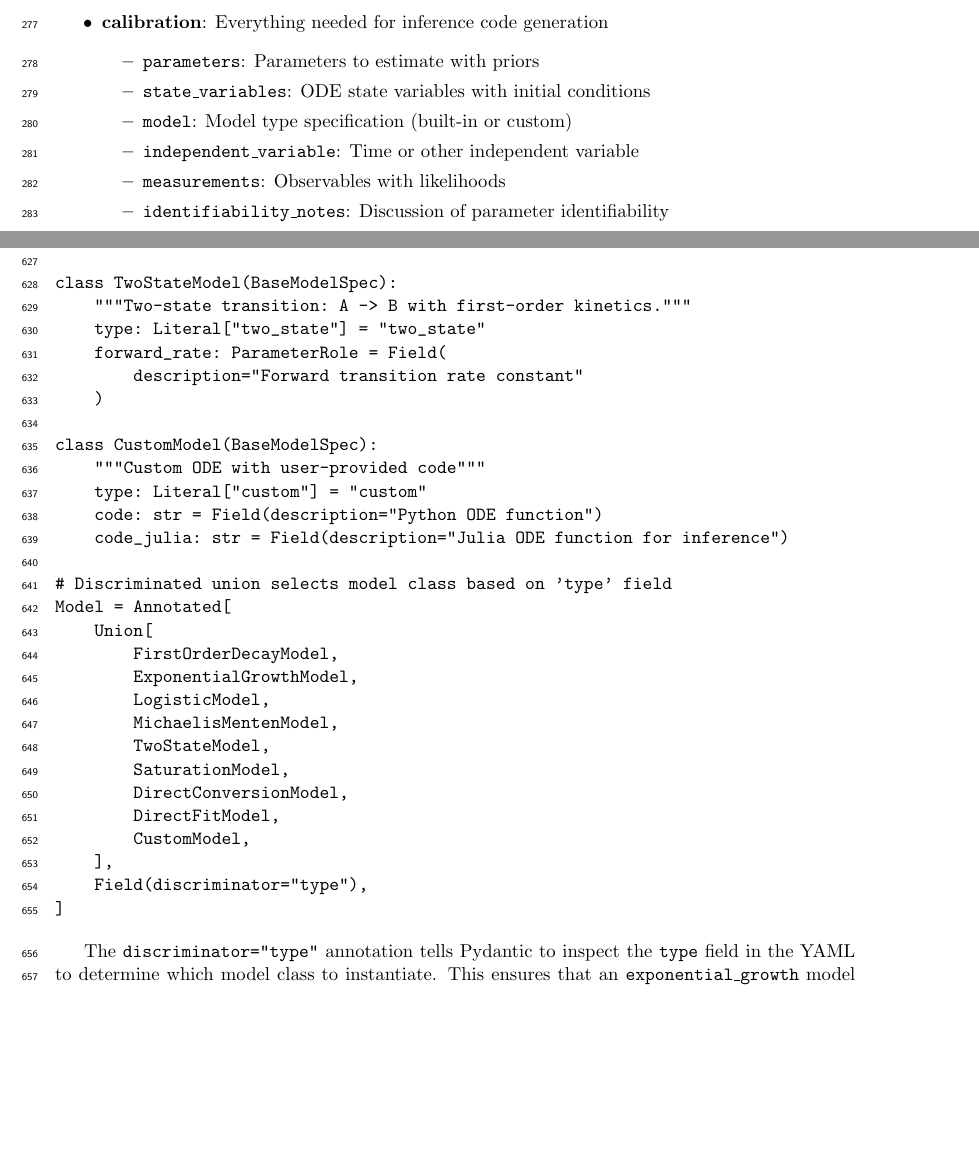
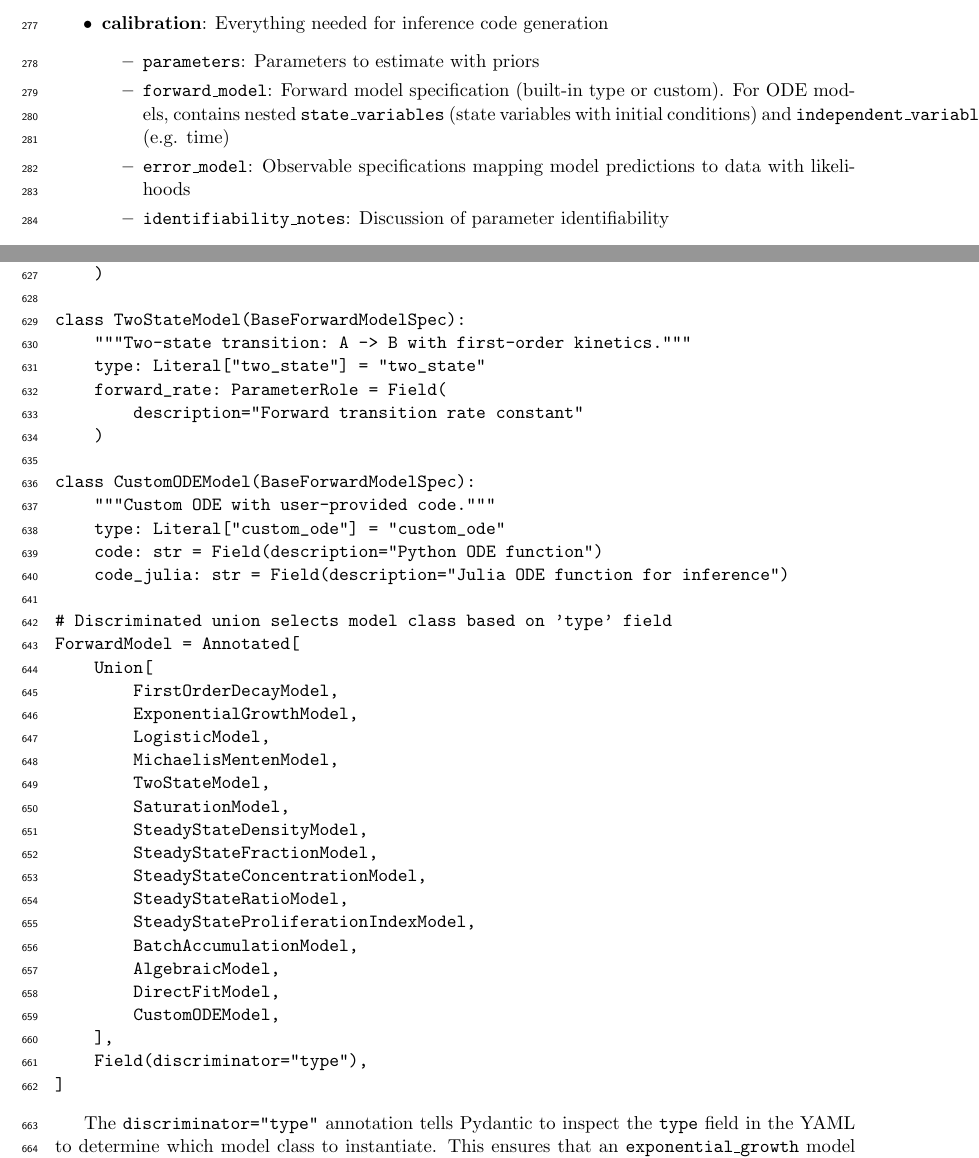
Before and after one commit to popellab/maple-paper, a LaTeX document (paper/supplementary.tex): two parts of pages 7 and 18 of 40, joined at a grey line, cut so that both start at the same text, the shorter picture padded with empty space. Compiled offline with pdfLaTeX.

Commit message:
Align schema-field names with MAPLE v0.1.0 canonical names
Verified against the pinned MAPLE v0.1.0 (commit 7f1faa4) schema
definitions in src/maple/core/calibration/submodel_target.py:

- Schema Structure Summary (supplementary.tex): replaced 'model'
  with 'forward_model' and nested state_variables / independent_variable
  inside it, matching the BaseForwardModelSpec layout.
- Compact schema example snippet (r2_compact_schema_example.tex):
  same fix.
- Model Type Discriminated Union (supplementary.tex): replaced the
  incomplete 9-class list (with a phantom DirectConversionModel) with
  the canonical 15-class ForwardModel union. Also corrected
  BaseModelSpec -> BaseForwardModelSpec and CustomModel(type='custom')
  -> CustomODEModel(type='custom_ode').

The complete YAML example at supplementary.tex:99 was already
canonical and is unchanged.

```diff
--- a/paper/supplementary.tex
+++ b/paper/supplementary.tex
@@ -268,10 +268,8 @@ The SubmodelTarget schema has the following top-level structure:
     \item \textbf{calibration}: Everything needed for inference code generation
     \begin{itemize}
         \item \texttt{parameters}: Parameters to estimate with priors
-        \item \texttt{state\_variables}: ODE state variables with initial conditions
-        \item \texttt{model}: Model type specification (built-in or custom)
-        \item \texttt{independent\_variable}: Time or other independent variable
-        \item \texttt{measurements}: Observables with likelihoods
+        \item \texttt{forward\_model}: Forward model specification (built-in type or custom). For ODE models, contains nested \texttt{state\_variables} (state variables with initial conditions) and \texttt{independent\_variable} (e.g. time)
+        \item \texttt{error\_model}: Observable specifications mapping model predictions to data with likelihoods
         \item \texttt{identifiability\_notes}: Discussion of parameter identifiability
     \end{itemize}
     \item \textbf{experimental\_context}: Species, system, cell types, culture conditions
@@ -675,8 +673,8 @@ class Input(BaseModel):
 The schema uses Pydantic's discriminated union pattern to support multiple model types, each with type-specific required fields:
 
 \begin{verbatim}
-class BaseModelSpec(BaseModel):
-    """Base class for all model specifications."""
+class BaseForwardModelSpec(BaseModel):
+    """Base class for all forward model specifications."""
     data_rationale: str = Field(
         description="Why this model type fits the experimental data"
     )
@@ -684,28 +682,28 @@ class BaseModelSpec(BaseModel):
         description="Why this is a valid submodel of the full QSP model"
     )
 
-class ExponentialGrowthModel(BaseModelSpec):
+class ExponentialGrowthModel(BaseForwardModelSpec):
     """Exponential growth: dy/dt = k * y"""
     type: Literal["exponential_growth"] = "exponential_growth"
     rate_constant: ParameterRole = Field(
         description="Rate constant parameter name or input_ref"
     )
 
-class TwoStateModel(BaseModelSpec):
+class TwoStateModel(BaseForwardModelSpec):
     """Two-state transition: A -> B with first-order kinetics."""
     type: Literal["two_state"] = "two_state"
     forward_rate: ParameterRole = Field(
         description="Forward transition rate constant"
     )
 
-class CustomModel(BaseModelSpec):
-    """Custom ODE with user-provided code"""
-    type: Literal["custom"] = "custom"
+class CustomODEModel(BaseForwardModelSpec):
+    """Custom ODE with user-provided code."""
+    type: Literal["custom_ode"] = "custom_ode"
     code: str = Field(description="Python ODE function")
     code_julia: str = Field(description="Julia ODE function for inference")
 
 # Discriminated union selects model class based on 'type' field
-Model = Annotated[
+ForwardModel = Annotated[
     Union[
         FirstOrderDecayModel,
         ExponentialGrowthModel,
@@ -713,9 +711,15 @@ Model = Annotated[
         MichaelisMentenModel,
         TwoStateModel,
         SaturationModel,
-        DirectConversionModel,
+        SteadyStateDensityModel,
+        SteadyStateFractionModel,
+        SteadyStateConcentrationModel,
+        SteadyStateRatioModel,
+        SteadyStateProliferationIndexModel,
+        BatchAccumulationModel,
+        AlgebraicModel,
         DirectFitModel,
-        CustomModel,
+        CustomODEModel,
     ],
     Field(discriminator="type"),
 ]
```
Also changed, not shown: paper/snippets/r2_compact_schema_example.tex (+5 -5 lines), paper/main.pdf, paper/supplementary.pdf.
